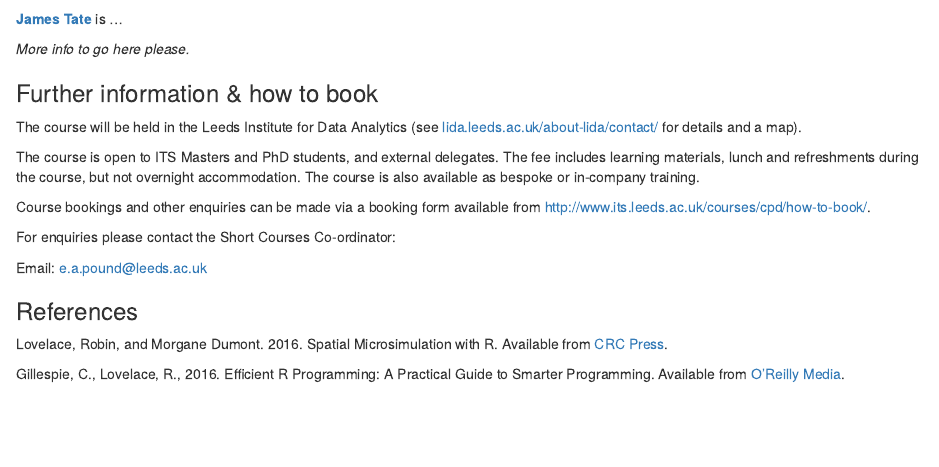
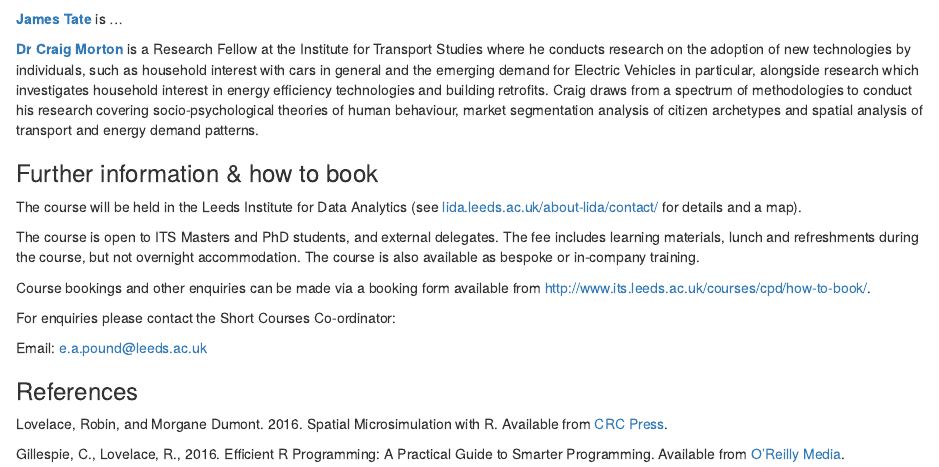
Before and after one commit to ITSLeeds/R4TS, an R Markdown document (courses/GIS4ta-outline.Rmd): the page in a window 1100 px wide, from 2930 px down. Rendered offline with R 4.5, knitr and Pandoc, with nearby package versions; drawn as R Markdown's standard HTML page in place of the format the file asks for.

Commit message:
Add bio for Craig

```diff
--- a/courses/GIS4ta-outline.Rmd
+++ b/courses/GIS4ta-outline.Rmd
@@ -158,7 +158,7 @@ knitr::include_graphics(path = "https://www.its.leeds.ac.uk/fileadmin/templates/
 
 **[James Tate](http://www.its.leeds.ac.uk/people/j.tate)** is ...
 
-*More info to go here please.*
+**[Dr Craig Morton](https://www.its.leeds.ac.uk/people/c.morton)** is a Research Fellow at the Institute for Transport Studies where he conducts research on the adoption of new technologies by individuals, such as household interest with cars in general and the emerging demand for Electric Vehicles in particular, alongside research which investigates household interest in energy efficiency technologies and building retrofits. Craig draws from a spectrum of methodologies to conduct his research covering socio-psychological theories of human behaviour, market segmentation analysis of citizen archetypes and spatial analysis of transport and energy demand patterns.
 
 
 ### Further information & how to book
```
